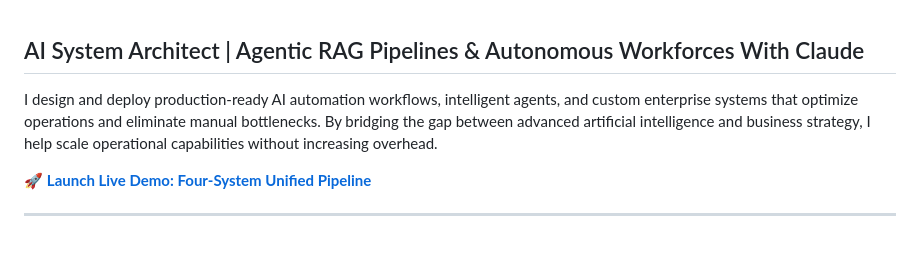
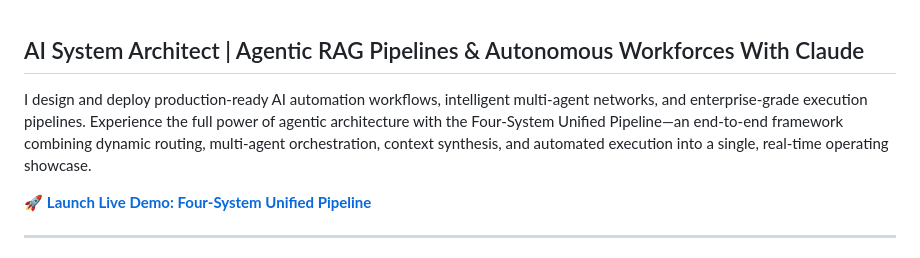
Before and after one commit to rcortez056-spec/Ramon-Cortez, a Markdown page: README.md, the part around the change. Drawn GitHub-style.

Commit message:
Revise README to enhance project description
Updated the description to reflect a focus on intelligent multi-agent networks and the Four-System Unified Pipeline.

```diff
--- a/README.md
+++ b/README.md
@@ -2,7 +2,7 @@
 
 
 
-I design and deploy production-ready AI automation workflows, intelligent agents, and custom enterprise systems that optimize operations and eliminate manual bottlenecks. By bridging the gap between advanced artificial intelligence and business strategy, I help scale operational capabilities without increasing overhead.
+I design and deploy production-ready AI automation workflows, intelligent multi-agent networks, and enterprise-grade execution pipelines. Experience the full power of agentic architecture with the Four-System Unified Pipeline—an end-to-end framework combining dynamic routing, multi-agent orchestration, context synthesis, and automated execution into a single, real-time operating showcase.
 
 
 
```
